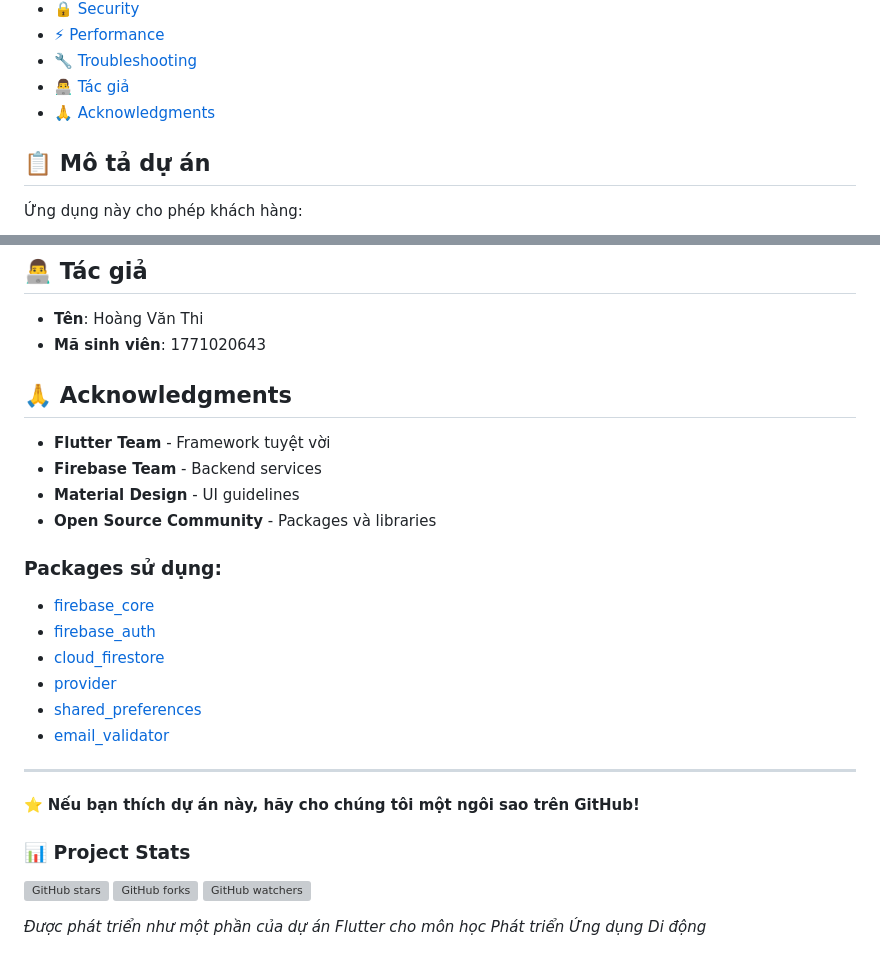
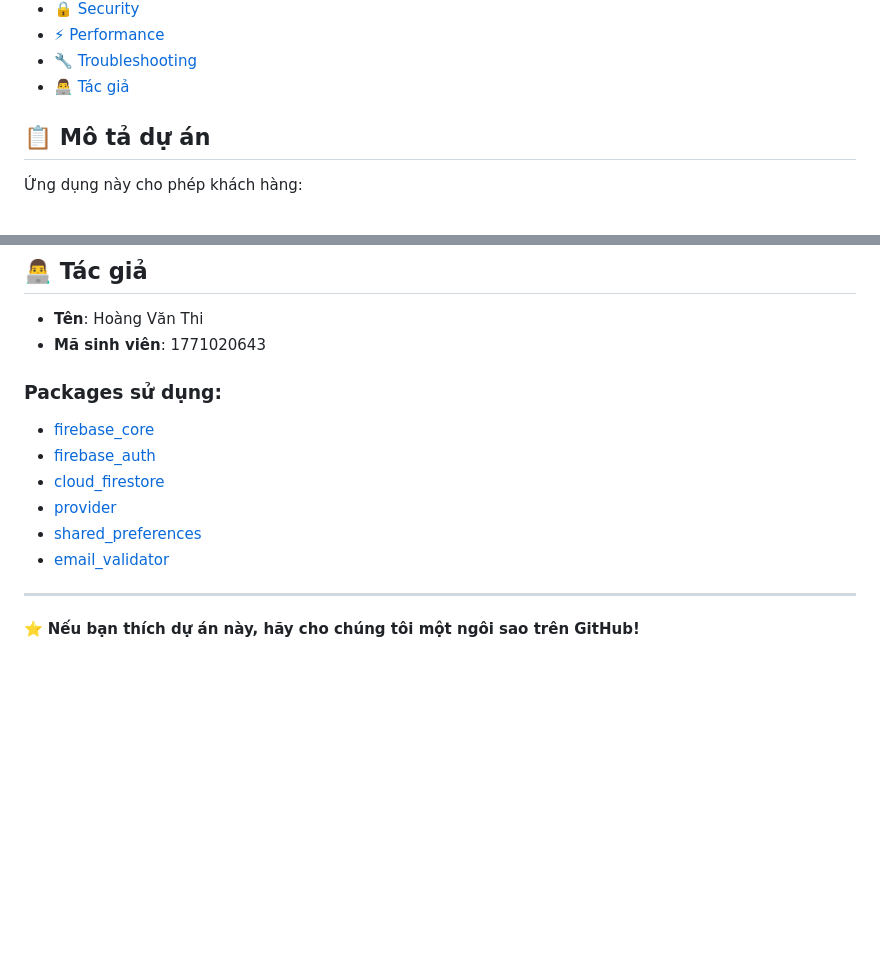
Before and after one commit to HOANGTHI2509/de_thi_thu_firebase, a Markdown page: README.md, 2 parts joined by grey strips. GitHub-like rendering; blank space fills up the shorter version; grey boxes are pictures that could not be loaded.

```diff
--- a/README.md
+++ b/README.md
@@ -23,7 +23,6 @@
 - [⚡ Performance](#-performance)
 - [🔧 Troubleshooting](#-troubleshooting)
 - [👨‍💻 Tác giả](#-tác-giả)
-- [🙏 Acknowledgments](#-acknowledgments)
 
 ## 📋 Mô tả dự án
 
@@ -381,12 +380,6 @@ Future<List<ReservationModel>> getCustomerReservations(String customerId)
 - **Tên**: Hoàng Văn Thi
 - **Mã sinh viên**: 1771020643
 
-## 🙏 Acknowledgments
-
-- **Flutter Team** - Framework tuyệt vời
-- **Firebase Team** - Backend services
-- **Material Design** - UI guidelines
-- **Open Source Community** - Packages và libraries
 
 ### Packages sử dụng:
 - [firebase_core](https://pub.dev/packages/firebase_core)
@@ -400,12 +393,3 @@ Future<List<ReservationModel>> getCustomerReservations(String customerId)
 ---
 
 ⭐ **Nếu bạn thích dự án này, hãy cho chúng tôi một ngôi sao trên GitHub!**
-
-
-
-### 📊 Project Stats
-![GitHub stars](https://img.shields.io/github/stars/yourusername/restaurant-app?style=social)
-![GitHub forks](https://img.shields.io/github/forks/yourusername/restaurant-app?style=social)
-![GitHub watchers](https://img.shields.io/github/watchers/yourusername/restaurant-app?style=social)
-
-*Được phát triển như một phần của dự án Flutter cho môn học Phát triển Ứng dụng Di động*
```
